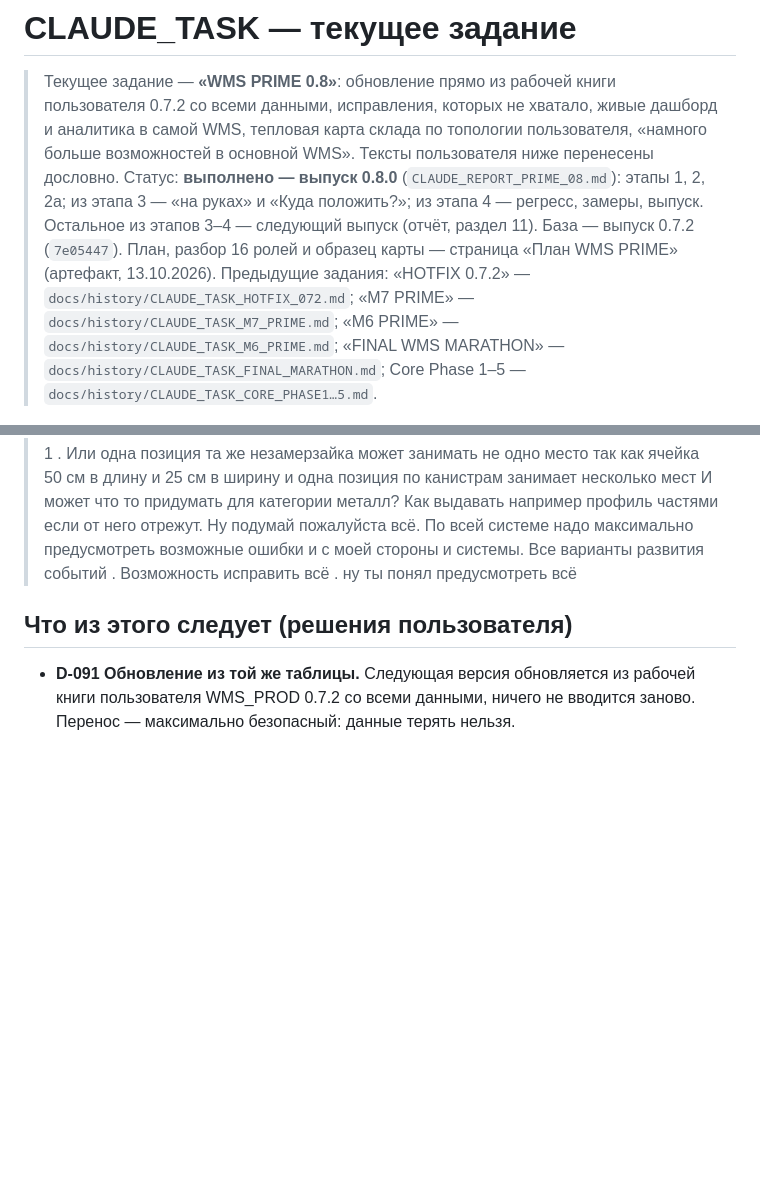
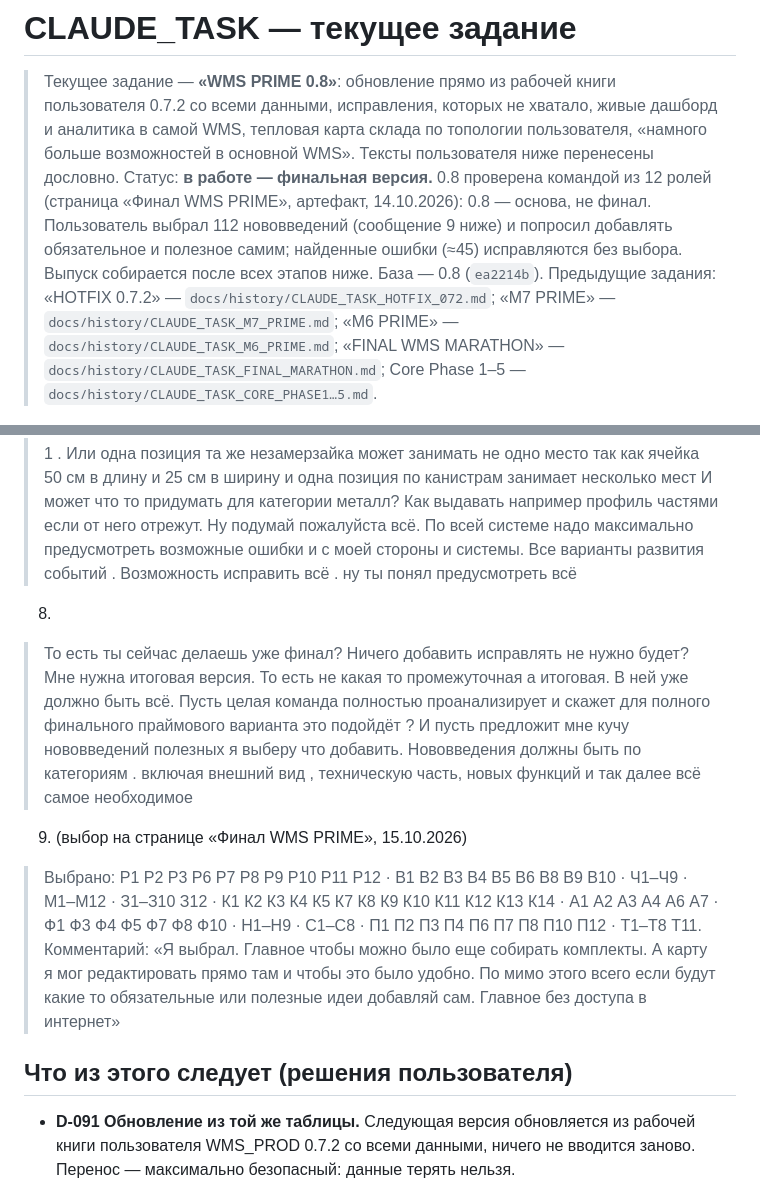
Before and after one commit to kolginav9998-afk/NewEgorRep, a Markdown page: CLAUDE_TASK.md, 2 parts joined by grey strips. Rendered like a GitHub page; blank space fills up the shorter version.

Commit message:
docs: the user's choice for the final version (112 innovations, kits, editing the map on the map) in CLAUDE_TASK.md
Co-Authored-By: Claude Opus 5.5 <noreply@anthropic.com>
Claude-Session: https://claude.ai/code/session_01UwbVKhEBSCq2stjs39CKKe

```diff
--- a/CLAUDE_TASK.md
+++ b/CLAUDE_TASK.md
@@ -1,7 +1,7 @@
 # CLAUDE_TASK — текущее задание
 
 > Текущее задание — **«WMS PRIME 0.8»**: обновление прямо из рабочей книги пользователя 0.7.2 со всеми данными, исправления, которых не хватало, живые дашборд и аналитика в самой WMS, тепловая карта склада по топологии пользователя, «намного больше возможностей в основной WMS». Тексты пользователя ниже перенесены дословно.
-> Статус: **выполнено — выпуск 0.8.0** (`CLAUDE_REPORT_PRIME_08.md`): этапы 1, 2, 2а; из этапа 3 — «на руках» и «Куда положить?»; из этапа 4 — регресс, замеры, выпуск. Остальное из этапов 3–4 — следующий выпуск (отчёт, раздел 11). База — выпуск 0.7.2 (`7e05447`). План, разбор 16 ролей и образец карты — страница «План WMS PRIME» (артефакт, 13.10.2026).
+> Статус: **в работе — финальная версия.** 0.8 проверена командой из 12 ролей (страница «Финал WMS PRIME», артефакт, 14.10.2026): 0.8 — основа, не финал. Пользователь выбрал 112 нововведений (сообщение 9 ниже) и попросил добавлять обязательное и полезное самим; найденные ошибки (≈45) исправляются без выбора. Выпуск собирается после всех этапов ниже. База — 0.8 (`ea2214b`).
 > Предыдущие задания: «HOTFIX 0.7.2» — `docs/history/CLAUDE_TASK_HOTFIX_072.md`; «M7 PRIME» — `docs/history/CLAUDE_TASK_M7_PRIME.md`; «M6 PRIME» — `docs/history/CLAUDE_TASK_M6_PRIME.md`; «FINAL WMS MARATHON» — `docs/history/CLAUDE_TASK_FINAL_MARATHON.md`; Core Phase 1–5 — `docs/history/CLAUDE_TASK_CORE_PHASE1…5.md`.
 
 ---
@@ -32,6 +32,13 @@
 > Или одна позиция та же незамерзайка может занимать не одно место так как ячейка 50 см в длину и 25 см в ширину и одна позиция по канистрам занимает несколько мест
 > И может что то придумать для категории металл? Как выдавать например профиль частями если от него отрежут. Ну подумай пожалуйста всё. По всей системе надо максимально предусмотреть возможные ошибки и с моей стороны и системы. Все варианты развития событий . Возможность исправить всё . ну ты понял предусмотреть всё
 
+8.
+> То есть ты сейчас делаешь уже финал? Ничего добавить исправлять не нужно будет? Мне нужна итоговая версия. То есть не какая то промежуточная а итоговая. В ней уже должно быть всё. Пусть целая команда полностью проанализирует и скажет для полного финального праймового варианта это подойдёт ? И пусть предложит мне кучу нововведений полезных я выберу что добавить. Нововведения должны быть по категориям . включая внешний вид , техническую часть, новых функций и так далее всё самое необходимое
+
+9. (выбор на странице «Финал WMS PRIME», 15.10.2026)
+> Выбрано: Р1 Р2 Р3 Р6 Р7 Р8 Р9 Р10 Р11 Р12 · В1 В2 В3 В4 В5 В6 В8 В9 В10 · Ч1–Ч9 · М1–М12 · З1–З10 З12 · К1 К2 К3 К4 К5 К7 К8 К9 К10 К11 К12 К13 К14 · А1 А2 А3 А4 А6 А7 · Ф1 Ф3 Ф4 Ф5 Ф7 Ф8 Ф10 · Н1–Н9 · С1–С8 · П1 П2 П3 П4 П6 П7 П8 П10 П12 · Т1–Т8 Т11.
+> Комментарий: «Я выбрал. Главное чтобы можно было еще собирать комплекты. А карту я мог редактировать прямо там и чтобы это было удобно. По мимо этого всего если будут какие то обязательные или полезные идеи добавляй сам. Главное без доступа в интернет»
+
 ## Что из этого следует (решения пользователя)
 
 - **D-091 Обновление из той же таблицы.** Следующая версия обновляется из рабочей книги пользователя WMS_PROD 0.7.2 со всеми данными, ничего не вводится заново. Перенос — максимально безопасный: данные терять нельзя.
```
